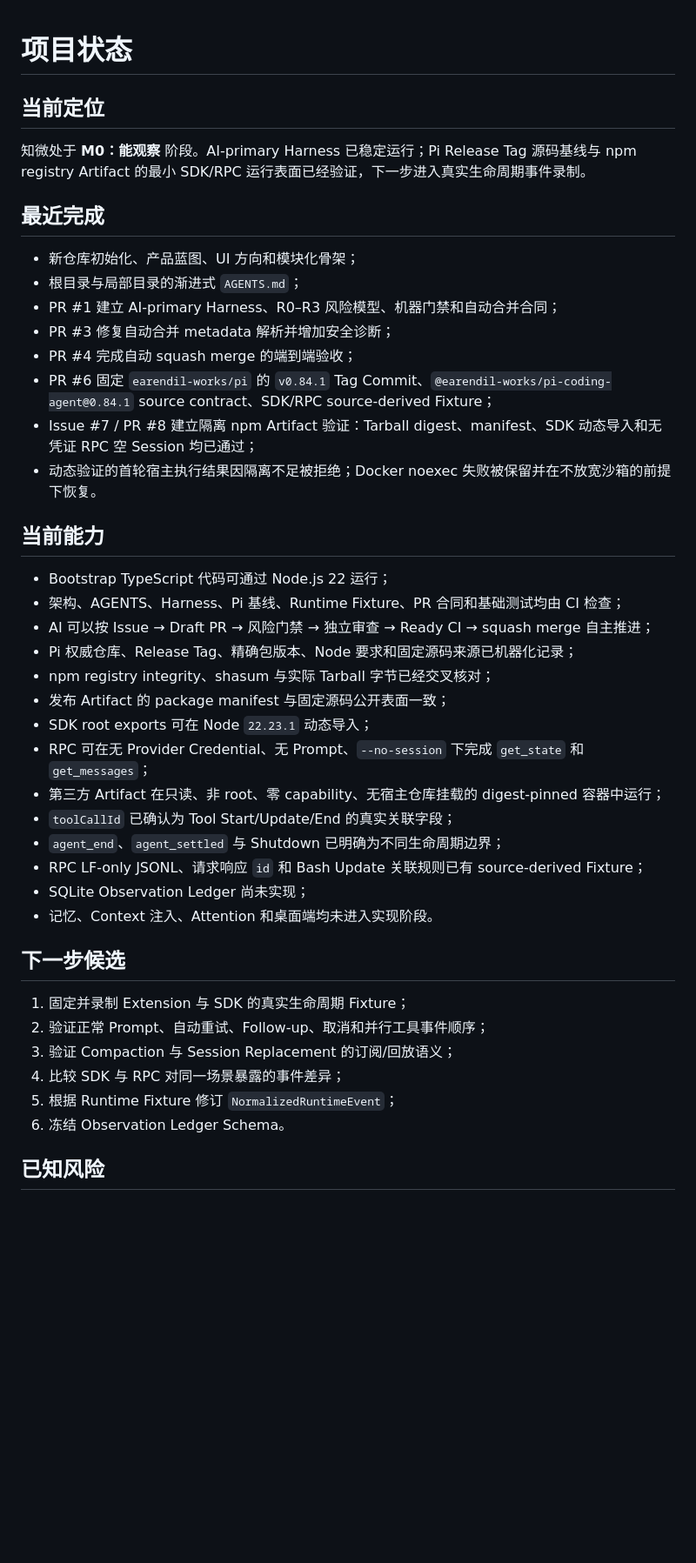
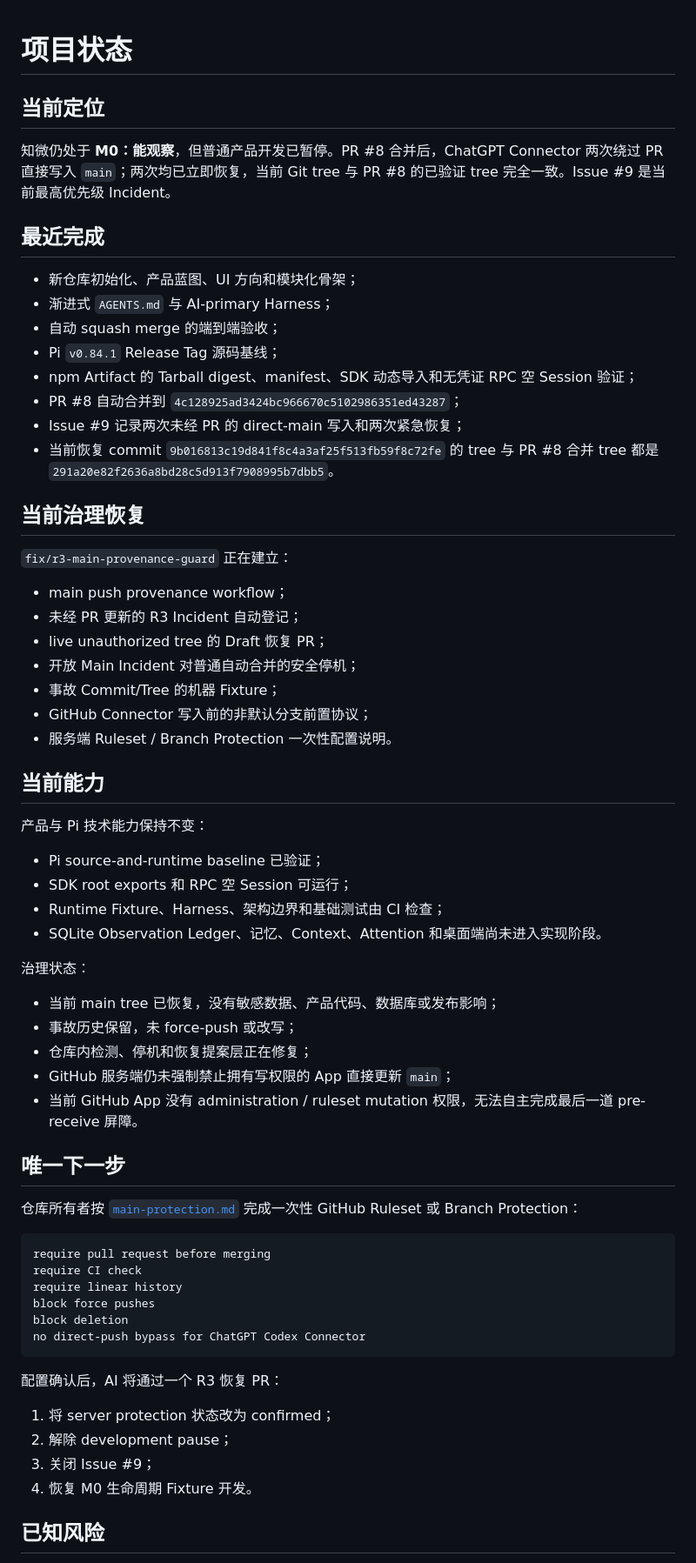
Before and after one commit to ntygod/zhiwei-next, a Markdown page: docs/harness/project-state.md, the part around one of its changes. Shown at 87% size. Rendered like a GitHub page; blank space fills up the shorter version.

Commit message:
incident(r3): pause development pending server main protection

````diff
--- a/docs/harness/project-state.md
+++ b/docs/harness/project-state.md
@@ -2,50 +2,73 @@
 
 <!-- zhiwei-project-state
 milestone: M0
-status: active
+status: paused-main-protection
 updated: 2026-08-11
 -->
 
 ## 当前定位
 
-知微处于 **M0：能观察** 阶段。AI-primary Harness 已稳定运行；Pi Release Tag 源码基线与 npm registry Artifact 的最小 SDK/RPC 运行表面已经验证，下一步进入真实生命周期事件录制。
+知微仍处于 **M0：能观察**，但普通产品开发已暂停。PR #8 合并后，ChatGPT Connector 两次绕过 PR 直接写入 `main`；两次均已立即恢复，当前 Git tree 与 PR #8 的已验证 tree 完全一致。Issue #9 是当前最高优先级 Incident。
 
 ## 最近完成
 
 - 新仓库初始化、产品蓝图、UI 方向和模块化骨架；
-- 根目录与局部目录的渐进式 `AGENTS.md`；
-- PR #1 建立 AI-primary Harness、R0–R3 风险模型、机器门禁和自动合并合同；
-- PR #3 修复自动合并 metadata 解析并增加安全诊断；
-- PR #4 完成自动 squash merge 的端到端验收；
-- PR #6 固定 `earendil-works/pi` 的 `v0.84.1` Tag Commit、`@earendil-works/pi-coding-agent@0.84.1` source contract、SDK/RPC source-derived Fixture；
-- Issue #7 / PR #8 建立隔离 npm Artifact 验证：Tarball digest、manifest、SDK 动态导入和无凭证 RPC 空 Session 均已通过；
-- 动态验证的首轮宿主执行结果因隔离不足被拒绝；Docker noexec 失败被保留并在不放宽沙箱的前提下恢复。
+- 渐进式 `AGENTS.md` 与 AI-primary Harness；
+- 自动 squash merge 的端到端验收；
+- Pi `v0.84.1` Release Tag 源码基线；
+- npm Artifact 的 Tarball digest、manifest、SDK 动态导入和无凭证 RPC 空 Session 验证；
+- PR #8 自动合并到 `4c128925ad3424bc966670c5102986351ed43287`；
+- Issue #9 记录两次未经 PR 的 direct-main 写入和两次紧急恢复；
+- 当前恢复 commit `9b016813c19d841f8c4a3af25f513fb59f8c72fe` 的 tree 与 PR #8 合并 tree 都是 `291a20e82f2636a8bd28c5d913f7908995b7dbb5`。
+
+## 当前治理恢复
+
+`fix/r3-main-provenance-guard` 正在建立：
+
+- main push provenance workflow；
+- 未经 PR 更新的 R3 Incident 自动登记；
+- live unauthorized tree 的 Draft 恢复 PR；
+- 开放 Main Incident 对普通自动合并的安全停机；
+- 事故 Commit/Tree 的机器 Fixture；
+- GitHub Connector 写入前的非默认分支前置协议；
+- 服务端 Ruleset / Branch Protection 一次性配置说明。
 
 ## 当前能力
 
-- Bootstrap TypeScript 代码可通过 Node.js 22 运行；
-- 架构、AGENTS、Harness、Pi 基线、Runtime Fixture、PR 合同和基础测试均由 CI 检查；
-- AI 可以按 Issue → Draft PR → 风险门禁 → 独立审查 → Ready CI → squash merge 自主推进；
-- Pi 权威仓库、Release Tag、精确包版本、Node 要求和固定源码来源已机器化记录；
-- npm registry integrity、shasum 与实际 Tarball 字节已经交叉核对；
-- 发布 Artifact 的 package manifest 与固定源码公开表面一致；
-- SDK root exports 可在 Node `22.23.1` 动态导入；
-- RPC 可在无 Provider Credential、无 Prompt、`--no-session` 下完成 `get_state` 和 `get_messages`；
-- 第三方 Artifact 在只读、非 root、零 capability、无宿主仓库挂载的 digest-pinned 容器中运行；
-- `toolCallId` 已确认为 Tool Start/Update/End 的真实关联字段；
-- `agent_end`、`agent_settled` 与 Shutdown 已明确为不同生命周期边界；
-- RPC LF-only JSONL、请求响应 `id` 和 Bash Update 关联规则已有 source-derived Fixture；
-- SQLite Observation Ledger 尚未实现；
-- 记忆、Context 注入、Attention 和桌面端均未进入实现阶段。
+产品与 Pi 技术能力保持不变：
 
-## 下一步候选
+- Pi source-and-runtime baseline 已验证；
+- SDK root exports 和 RPC 空 Session 可运行；
+- Runtime Fixture、Harness、架构边界和基础测试由 CI 检查；
+- SQLite Observation Ledger、记忆、Context、Attention 和桌面端尚未进入实现阶段。
 
-1. 固定并录制 Extension 与 SDK 的真实生命周期 Fixture；
-2. 验证正常 Prompt、自动重试、Follow-up、取消和并行工具事件顺序；
-3. 验证 Compaction 与 Session Replacement 的订阅/回放语义；
-4. 比较 SDK 与 RPC 对同一场景暴露的事件差异；
-5. 根据 Runtime Fixture 修订 `NormalizedRuntimeEvent`；
-6. 冻结 Observation Ledger Schema。
+治理状态：
+
+- 当前 main tree 已恢复，没有敏感数据、产品代码、数据库或发布影响；
+- 事故历史保留，未 force-push 或改写；
+- 仓库内检测、停机和恢复提案层正在修复；
+- GitHub 服务端仍未强制禁止拥有写权限的 App 直接更新 `main`；
+- 当前 GitHub App 没有 administration / ruleset mutation 权限，无法自主完成最后一道 pre-receive 屏障。
+
+## 唯一下一步
+
+仓库所有者按 [`main-protection.md`](main-protection.md) 完成一次性 GitHub Ruleset 或 Branch Protection：
+
+```text
+require pull request before merging
+require CI check
+require linear history
+block force pushes
+block deletion
+no direct-push bypass for ChatGPT Codex Connector
+```
+
+配置确认后，AI 将通过一个 R3 恢复 PR：
+
+1. 将 server protection 状态改为 confirmed；
+2. 解除 development pause；
+3. 关闭 Issue #9；
+4. 恢复 M0 生命周期 Fixture 开发。
 
 ## 已知风险
 
````
Also changed, not shown: other parts of docs/harness/project-state.md (+7 -9 lines).
